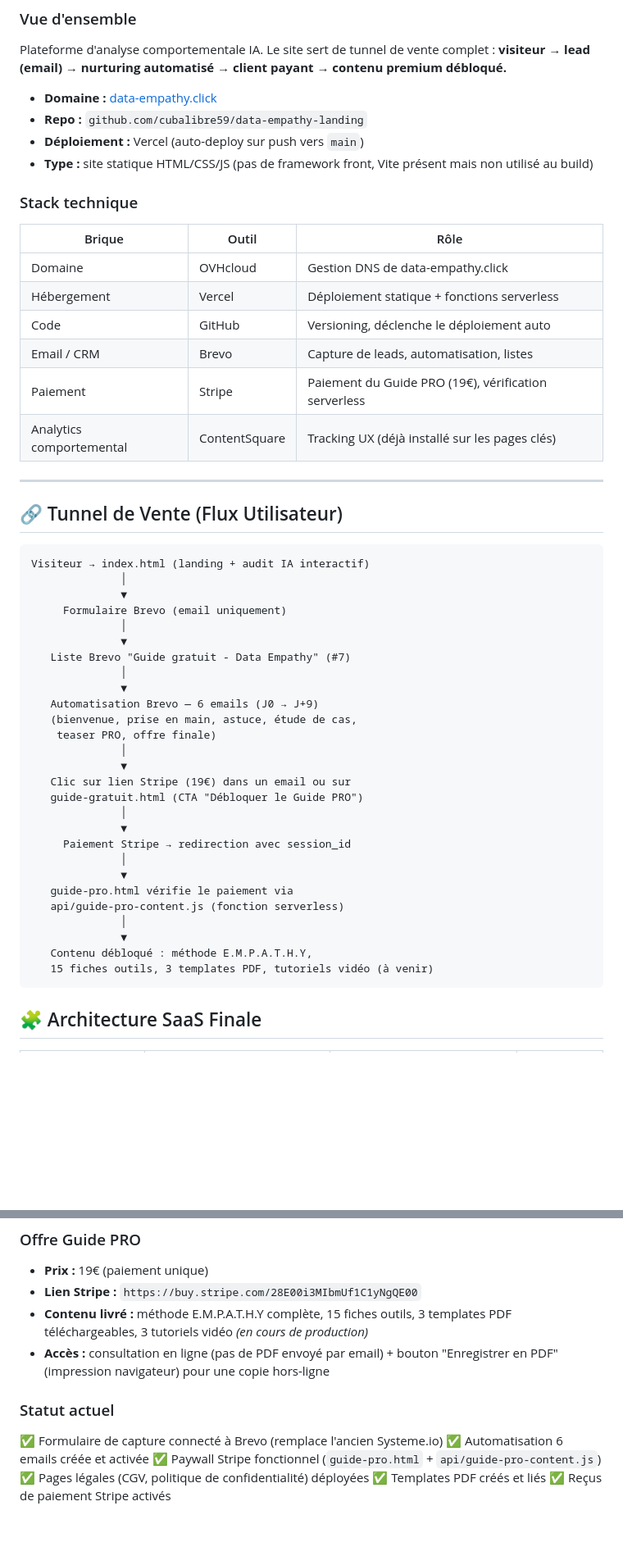
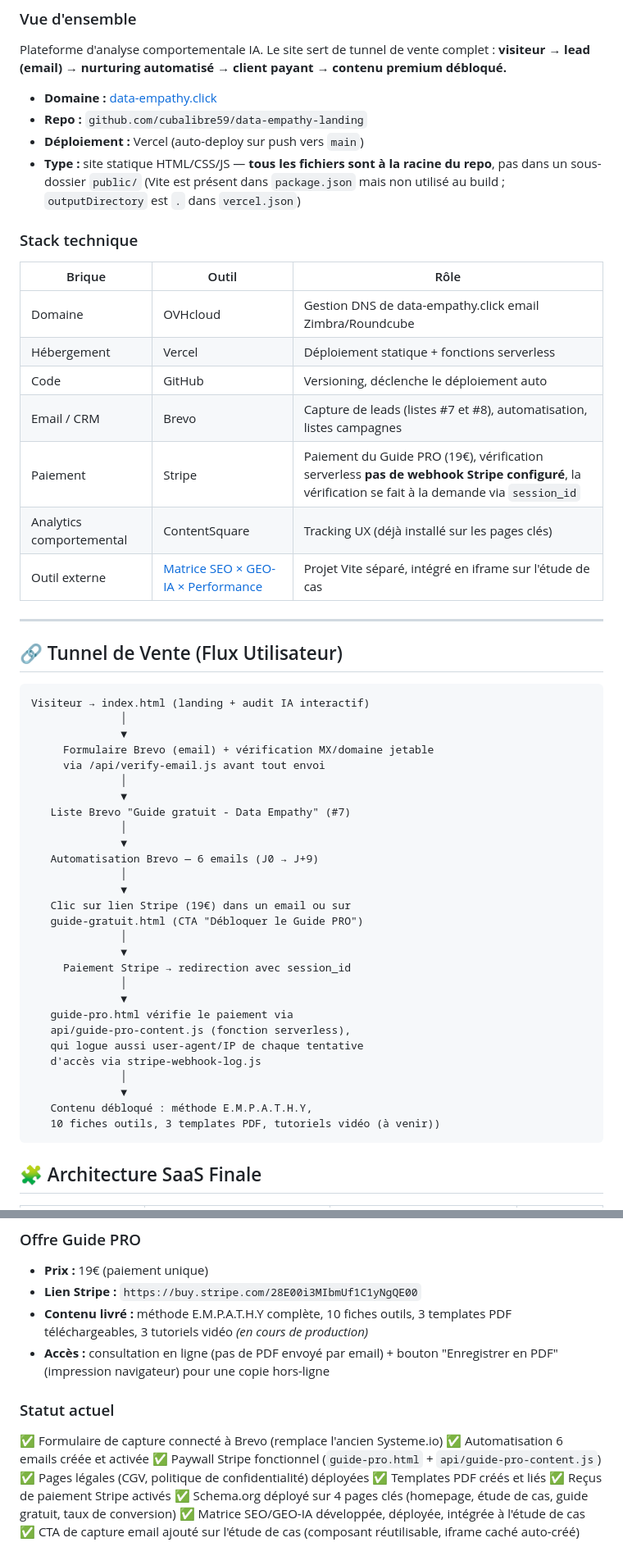
Before and after one commit to cubalibre59/data-empathy-landing, a Markdown page: README.md, 2 parts joined by grey strips. Shown at 82% size. GitHub-like rendering; blank space fills up the shorter version.

````diff
--- a/README.md
+++ b/README.md
@@ -37,18 +37,19 @@ Plateforme d'analyse comportementale IA. Le site sert de tunnel de vente complet
 - **Domaine :** [data-empathy.click](https://www.data-empathy.click)
 - **Repo :** `github.com/cubalibre59/data-empathy-landing`
 - **Déploiement :** Vercel (auto-deploy sur push vers `main`)
-- **Type :** site statique HTML/CSS/JS (pas de framework front, Vite présent mais non utilisé au build)
+- **Type :** site statique HTML/CSS/JS — **tous les fichiers sont à la racine du repo**, pas dans un sous-dossier `public/` (Vite est présent dans `package.json` mais non utilisé au build ; `outputDirectory` est `.` dans `vercel.json`)
 
 ### Stack technique
 
 | Brique | Outil | Rôle |
 |---|---|---|
-| Domaine | OVHcloud | Gestion DNS de data-empathy.click |
+| Domaine | OVHcloud | Gestion DNS de data-empathy.click  email Zimbra/Roundcube |
 | Hébergement | Vercel | Déploiement statique + fonctions serverless |
 | Code | GitHub | Versioning, déclenche le déploiement auto |
-| Email / CRM | Brevo | Capture de leads, automatisation, listes |
-| Paiement | Stripe | Paiement du Guide PRO (19€), vérification serverless |
+| Email / CRM | Brevo | Capture de leads (listes #7 et #8), automatisation, listes campagnes|
+| Paiement | Stripe | Paiement du Guide PRO (19€), vérification serverless **pas de webhook Stripe configuré**, la vérification se fait à la demande via `session_id` |
 | Analytics comportemental | ContentSquare | Tracking UX (déjà installé sur les pages clés) |
+| Outil externe | [Matrice SEO × GEO-IA × Performance](https://matrice-seo-geo-ia-data-empathy.vercel.app) | Projet Vite séparé, intégré en iframe sur l'étude de cas |
 --------------------
 ## 🔗 Tunnel de Vente (Flux Utilisateur)
 
@@ -56,15 +57,14 @@ Plateforme d'analyse comportementale IA. Le site sert de tunnel de vente complet
 Visiteur → index.html (landing + audit IA interactif)
               │
               ▼
-     Formulaire Brevo (email uniquement)
+     Formulaire Brevo (email) + vérification MX/domaine jetable
+     via /api/verify-email.js avant tout envoi
               │
               ▼
    Liste Brevo "Guide gratuit - Data Empathy" (#7)
               │
               ▼
    Automatisation Brevo — 6 emails (J0 → J+9)
-   (bienvenue, prise en main, astuce, étude de cas,
-    teaser PRO, offre finale)
               │
               ▼
    Clic sur lien Stripe (19€) dans un email ou sur
@@ -75,11 +75,13 @@ Visiteur → index.html (landing + audit IA interactif)
               │
               ▼
    guide-pro.html vérifie le paiement via
-   api/guide-pro-content.js (fonction serverless)
+   api/guide-pro-content.js (fonction serverless),
+   qui logue aussi user-agent/IP de chaque tentative
+   d'accès via stripe-webhook-log.js
               │
               ▼
    Contenu débloqué : méthode E.M.P.A.T.H.Y,
-   15 fiches outils, 3 templates PDF, tutoriels vidéo (à venir)
+   10 fiches outils, 3 templates PDF, tutoriels vidéo (à venir))
 ```
 
 ## 🧩 Architecture SaaS Finale
@@ -163,7 +165,7 @@ Framework propriétaire DATA-EMPATHY, cœur du contenu du Guide PRO :
 
 - **Prix :** 19€ (paiement unique)
 - **Lien Stripe :** `https://buy.stripe.com/28E00i3MIbmUf1C1yNgQE00`
-- **Contenu livré :** méthode E.M.P.A.T.H.Y complète, 15 fiches outils, 3 templates PDF téléchargeables, 3 tutoriels vidéo *(en cours de production)*
+- **Contenu livré :** méthode E.M.P.A.T.H.Y complète, 10 fiches outils, 3 templates PDF téléchargeables, 3 tutoriels vidéo *(en cours de production)*
 - **Accès :** consultation en ligne (pas de PDF envoyé par email) + bouton "Enregistrer en PDF" (impression navigateur) pour une copie hors-ligne
 
 ### Statut actuel
@@ -174,4 +176,7 @@ Framework propriétaire DATA-EMPATHY, cœur du contenu du Guide PRO :
 ✅ Pages légales (CGV, politique de confidentialité) déployées
 ✅ Templates PDF créés et liés
 ✅ Reçus de paiement Stripe activés
+✅ Schema.org déployé sur 4 pages clés (homepage, étude de cas, guide gratuit, taux de conversion)
+✅ Matrice SEO/GEO-IA développée, déployée, intégrée à l'étude de cas
+✅ CTA de capture email ajouté sur l'étude de cas (composant réutilisable, iframe caché auto-créé)
 
````
Also changed, not shown: other parts of README.md (+31 -15 lines).
